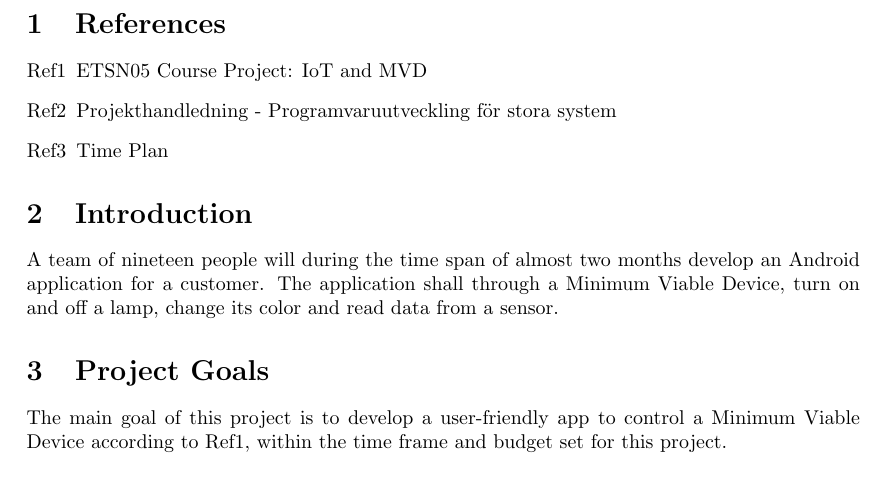
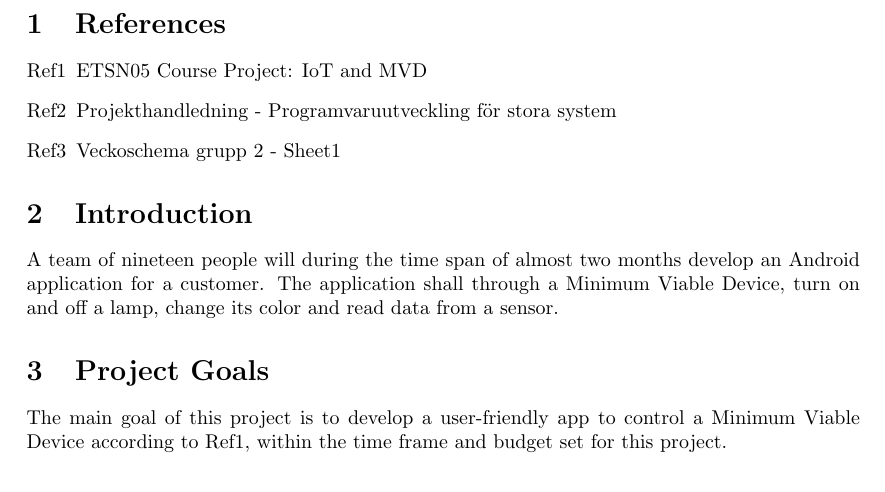
Before and after one commit to ockka/ETSN05-Group2, a LaTeX document (docs/SDP.tex): part of page 3 of 9, cut so that both start at the same text. Compiled offline with pdfLaTeX.

Commit message:
Ref 3 updated in SDP

```diff
--- a/docs/SDP.tex
+++ b/docs/SDP.tex
@@ -60,7 +60,7 @@ Linnéa Claesson
 \begin{itemize}
 \item[Ref1] ETSN05 Course Project: IoT and MVD
 \item[Ref2] Projekthandledning - Programvaruutveckling för stora system
-\item[Ref3] Time Plan
+\item[Ref3] Veckoschema grupp 2 - Sheet1
 \end{itemize}
 
 
```
